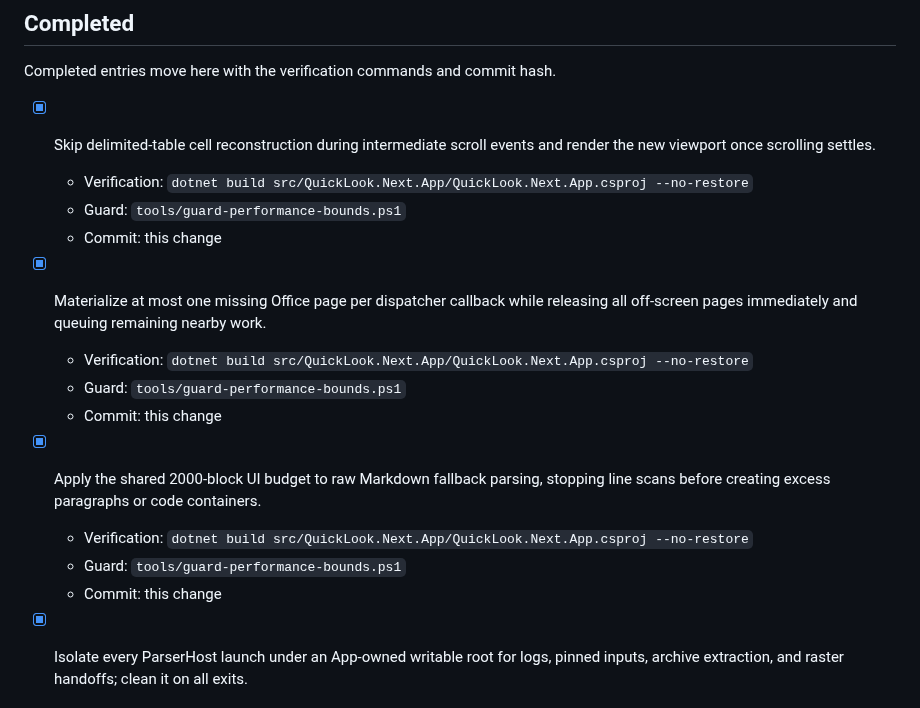
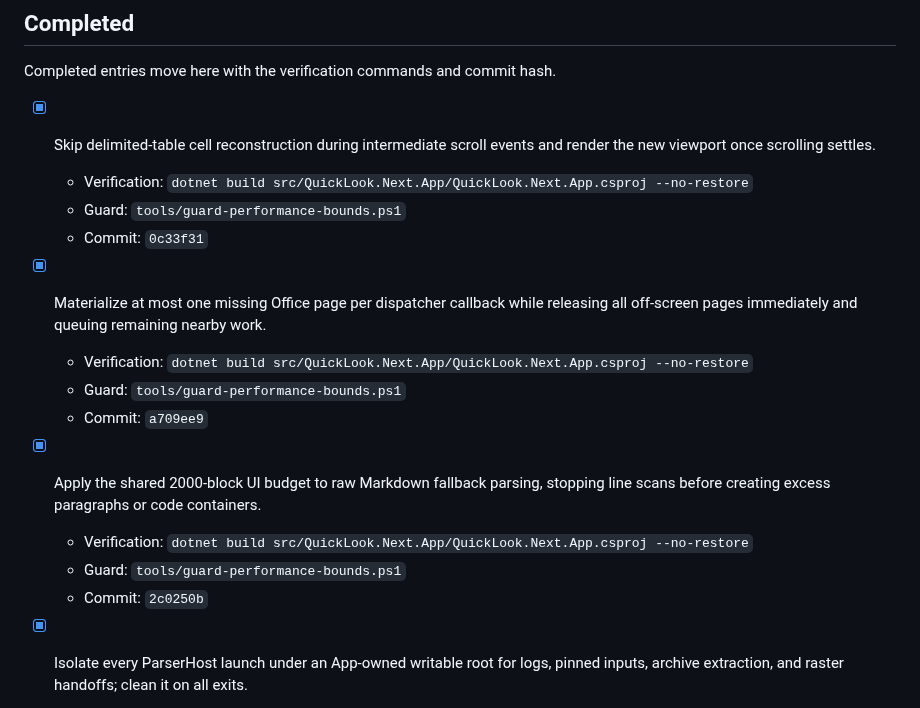
Before and after one commit to SherlockChiang/QuickLook.Next, a Markdown page: docs/implementation-todo.md, the part around the change. Drawn GitHub-style.

Commit message:
docs: record incremental UI performance work

```diff
--- a/docs/implementation-todo.md
+++ b/docs/implementation-todo.md
@@ -56,19 +56,19 @@ Completed entries move here with the verification commands and commit hash.
   events and render the new viewport once scrolling settles.
   - Verification: `dotnet build src/QuickLook.Next.App/QuickLook.Next.App.csproj --no-restore`
   - Guard: `tools/guard-performance-bounds.ps1`
-  - Commit: this change
+  - Commit: `0c33f31`
 
 - [x] Materialize at most one missing Office page per dispatcher callback while
   releasing all off-screen pages immediately and queuing remaining nearby work.
   - Verification: `dotnet build src/QuickLook.Next.App/QuickLook.Next.App.csproj --no-restore`
   - Guard: `tools/guard-performance-bounds.ps1`
-  - Commit: this change
+  - Commit: `a709ee9`
 
 - [x] Apply the shared 2000-block UI budget to raw Markdown fallback parsing,
   stopping line scans before creating excess paragraphs or code containers.
   - Verification: `dotnet build src/QuickLook.Next.App/QuickLook.Next.App.csproj --no-restore`
   - Guard: `tools/guard-performance-bounds.ps1`
-  - Commit: this change
+  - Commit: `2c0250b`
 
 - [x] Isolate every ParserHost launch under an App-owned writable root for logs,
   pinned inputs, archive extraction, and raster handoffs; clean it on all exits.
```
